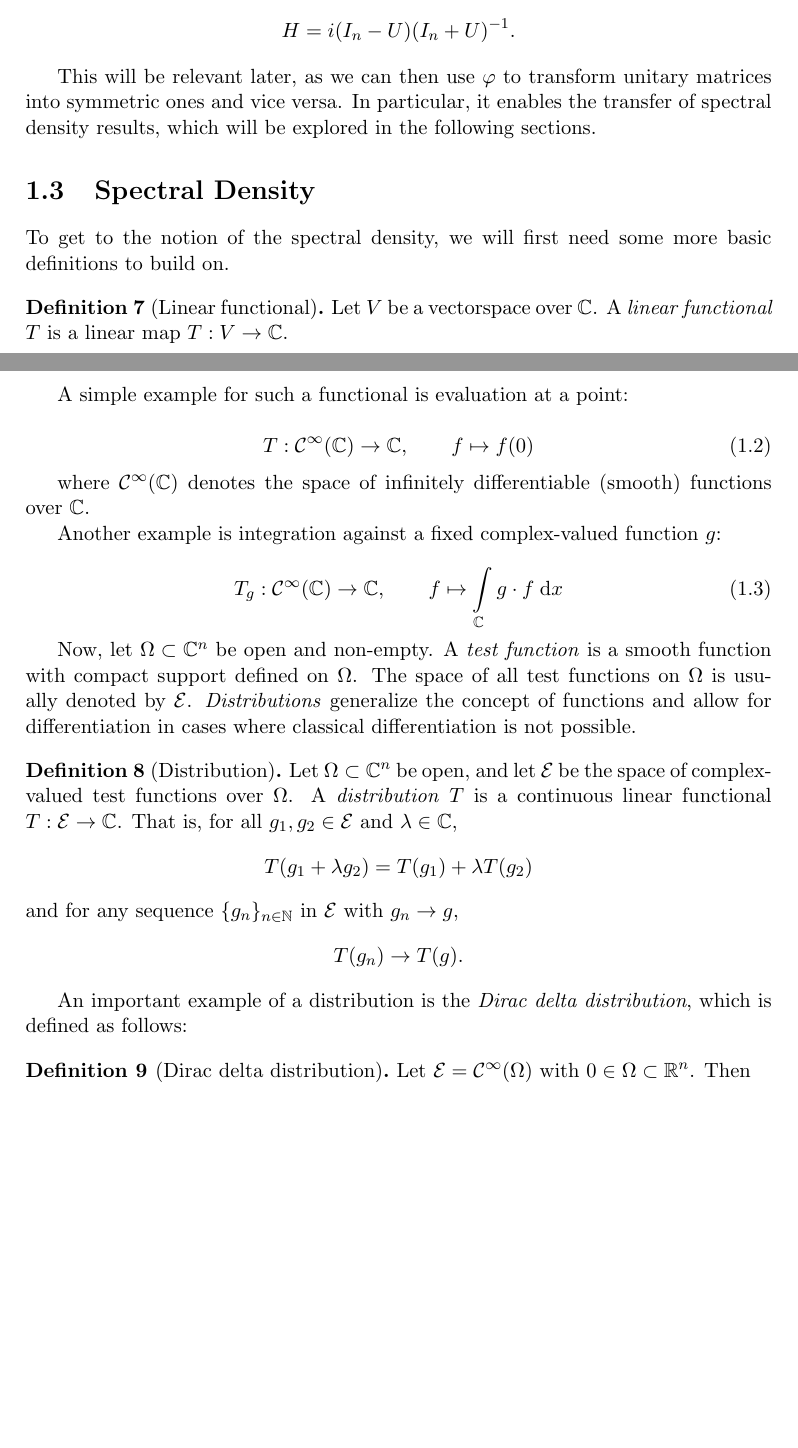
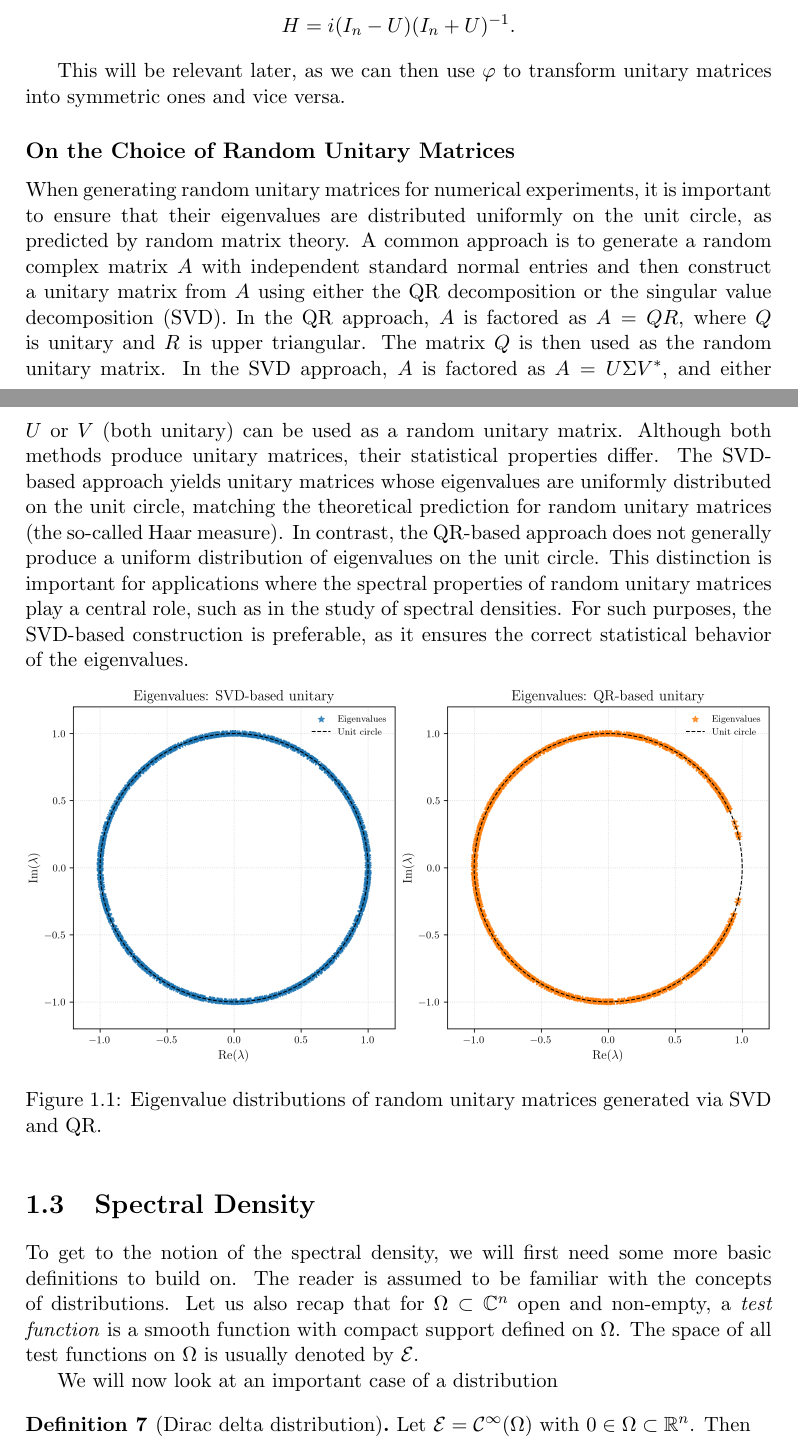
Before and after one commit to ClarinaSaxel/spectral-density-of-unitary-matrices, a LaTeX thesis (Thesis/main.tex, which reads Thesis/Chapters/KPM.tex, Thesis/Chapters/introduction.tex, Thesis/Chapters/quality_analysis.tex): two parts of pages 6 and 7 of 19, joined at a grey line, cut so that both start at the same text, the shorter picture padded with empty space. The pictures show the PDF file Thesis/main.pdf that the author committed with the source.

Commit message:
fix: improved chapter on KPM and added discussion on choice of unitary matrix

```diff
--- a/Thesis/Chapters/KPM.tex
+++ b/Thesis/Chapters/KPM.tex
@@ -68,3 +68,4 @@ because of the many great properties we will see now. First, let's look how Tsch
 Using the trigonometric functions, they can be expressed as follows:
-\[ T_k(t) =
+
+\[ T_k(x) =
 \begin{cases}
@@ -120,8 +127,9 @@ This means that
+    \frac{\pi}{2}   & \quad \text{for } k = l \neq 0
 \end{cases}
 \]
 
 \section{Approximating the spectral density}
 Now multiply the spectral density with the inverse of the weight function \ref{eq:weight_function}:
 \[
-\hat{\phi}(t) = \sqrt{1 - t^2} \phi(t) = \sqrt{1 - t^2} \times \frac{1}{n} \sum_{j = 1}^n \delta(t - \lambda_j)
+\hat{\phi}(x) = \sqrt{1 - x^2} \phi(x) = \sqrt{1 - x^2} \, \cdot \, \frac{1}{n} \sum_{j = 1}^n \delta(x - \lambda_j)
 \]
--- a/Thesis/Chapters/introduction.tex
+++ b/Thesis/Chapters/introduction.tex
@@ -153,54 +152,45 @@ H = i (I_n - U)(I_n + U)^{-1}.
 \]
 
 This will be relevant later, as we can then use $\varphi$ to transform unitary matrices into symmetric ones and vice versa.
-In particular, it enables the transfer of spectral density results,
-which will be explored in the following sections.
+
+\subsection*{On the Choice of Random Unitary Matrices}
+
+
+When generating random unitary matrices for numerical experiments,
+it is important to ensure that their eigenvalues are distributed uniformly on the unit circle,
+as predicted by random matrix theory.
+A common approach is to generate a random complex matrix $A$ with independent standard normal entries
+and then construct a unitary matrix from $A$ using either the QR decomposition or the singular value decomposition (SVD).
+In the QR approach, $A$ is factored as $A = QR$, where $Q$ is unitary and $R$ is upper triangular.
+The matrix $Q$ is then used as the random unitary matrix.
+In the SVD approach, $A$ is factored as $A = U \Sigma V^*$,
+and either $U$ or $V$ (both unitary) can be used as a random unitary matrix.
+Although both methods produce unitary matrices, their statistical properties differ.
+The SVD-based approach yields unitary matrices whose eigenvalues are uniformly distributed on the unit circle,
+matching the theoretical prediction for random unitary matrices (the so-called Haar measure).
+In contrast, the QR-based approach does not generally produce a uniform distribution of eigenvalues on the unit circle.
+This distinction is important for applications where the spectral properties of random unitary matrices play a central role,
+such as in the study of spectral densities.
+For such purposes, the SVD-based construction is preferable,
+as it ensures the correct statistical behavior of the eigenvalues.
+
+\begin{figure}[htb]
+    \centering
+    \includegraphics[width=1\textwidth]{Graphics/eigenvalue_comparison.png}
+    \caption{Eigenvalue distributions of random unitary matrices generated via SVD and QR.}
+    \label{fig:eigenvalue-comparison}
+\end{figure}
 
 \section{Spectral Density}
 
 To get to the notion of the spectral density,
 we will first need some more basic definitions to build on.
+The reader is assumed to be familiar with the concepts of distributions.
+Let us also recap that for $\Omega \subset \C^n$ open and non-empty,
+a \emph{test function} is a smooth function with compact support defined on $\Omega$.
+The space of all test functions on $\Omega$ is usually denoted by $\mathcal{E}$.
 
-\begin{definition}[Linear functional]
-    Let $V$ be a vectorspace over $\C$.
-    A \emph{linear functional} $T$ is a linear map $T: V \to \C$.
-\end{definition}
-
-A simple example for such a functional is evaluation at a point:
-
-\begin{equation} \label{eq:functional_example_simple}
-    T: \Cinfty(\C) \to \C, \qquad f \mapsto f(0)
-\end{equation}
-
-where $\Cinfty(\C)$ denotes the space of infinitely differentiable (smooth) functions over $\C$.
-
-Another example is integration against a fixed complex-valued function $g$:
-
-\begin{equation} \label{eq:functional_example_integral}
-    T_g: \Cinfty(\C) \to \C, \qquad f \mapsto \int\limits_{\C} g \cdot f \dx
-\end{equation}
-
-Now, let $\Omega \subset \C^n$ be open and non-empty.
-A \emph{test function} is a smooth function with compact support defined on $\Omega$.
-The space of all test functions on $\Omega$ is usually denoted by $\mathcal{E}$.
-\emph{Distributions} generalize the concept of functions
-and allow for differentiation in cases where classical differentiation is not possible.
-
-\begin{definition}[Distribution] \label{def:Distribution}
-    Let $\Omega \subset \C^n$ be open,
-    and let $\mathcal{E}$ be the space of complex-valued test functions over $\Omega$.
-    A \emph{distribution} $T$ is a continuous linear functional $T: \mathcal{E} \to \C$.
-    That is, for all $g_1, g_2 \in \mathcal{E}$ and $\lambda \in \C$,
-    \[
-    T(g_1 + \lambda g_2) = T(g_1) + \lambda T(g_2)
-    \]
-    and for any sequence $\{g_n\}_{n \in \N}$ in $\mathcal{E}$ with $g_n \to g$,
-    \[
-    T(g_n) \to T(g).
-    \]
-\end{definition}
-
-An important example of a distribution is the \emph{Dirac delta distribution}, which is defined as follows:
+We will now look at an important case of a distribution
 
 \begin{definition}[Dirac delta distribution]
     Let $\mathcal{E} = \Cinfty(\Omega)$ with $0 \in \Omega \subset \R^n$.
@@ -222,9 +212,9 @@ We now have all the tools we need to define the central concept of this thesis:
 
 \begin{definition}[Spectral density]
     Let $H$ be hermitian and sparse.
-    The \emph{spectral density} is then defined as
+    For $x \in \R$, the \emph{spectral density} is then defined as
     \[
-    \phi(t) = \frac{1}{n} \sum_{j=1}^{n} \delta(t - \lambda_j)
+    \phi(x) = \frac{1}{n} \sum_{j=1}^{n} \delta(x - \lambda_j)
     \]
     where $\delta$ is the Dirac delta distribution
     and $\lambda_j$ are the eigenvalues of $H$ in non-descending order.
--- a/Thesis/Chapters/quality_analysis.tex
+++ b/Thesis/Chapters/quality_analysis.tex
@@ -20,7 +20,7 @@ This insight should be taken as a parameter in our further considerations.
 \section{Restriction on the Schwartz space}
 In this first method, we consider $\delta(t)$ as a distribution.
 Let $g \in \Cinfty(\R)$ be a test function from the Schwartz space $\SR$ defined in Definition \ref{def:Schwartz space}.
-Then, according to Definition \ref{def:Distribution}, we have
+Then we have
 \[
 \langle \delta(\cdot - \lambda), g \rangle = \int\limits_{-\infty}^{\infty} \delta(t - \lambda) g(t) \dt = g(\lambda)
 \]
```
Also changed, not shown: Thesis/Chapters/titlepage.tex (+1 -1 lines), Thesis/Graphics/Universität_Potsdam_logo.png (added), Thesis/Graphics/eigenvalue_comparison.png (added), Thesis/main.pdf, Thesis/Chapters/KPM.tex (72 more changed lines), Thesis/Chapters/introduction.tex (13 more changed lines), Thesis/Chapters/quality_analysis.tex (2 more changed lines), 8 other files.
